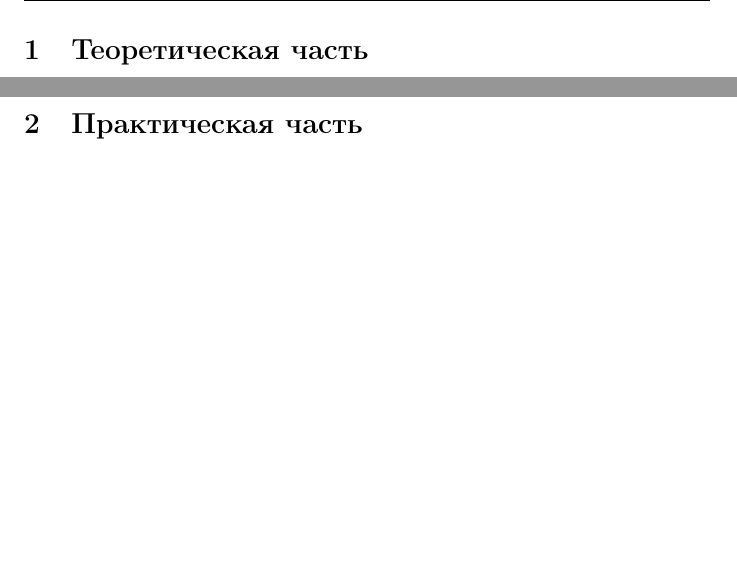
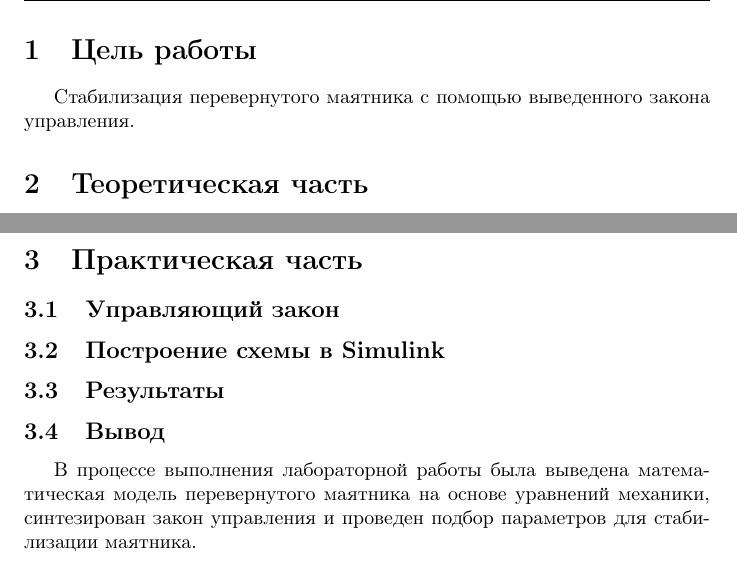
Before and after one commit to a-nechaeva/VPD_lab_5, a LaTeX document (report_lab_5.tex): two parts of pages 2 and 4 of 4, joined at a grey line, cut at the place of the change, the shorter picture padded with empty space. Compiled offline with pdfLaTeX.

Commit message:
in_progress

```diff
--- a/report_lab_5.tex
+++ b/report_lab_5.tex
@@ -20,7 +20,7 @@
 \pagestyle{fancy}
 \fancypagestyle{style}{ % создание нового стиля style
 	\fancyhf{} % очистка колонтитулов
-	\fancyhead[LO, RE]{<КРАТКОЕ НАЗВАНИЕ>} % название документа наверху
+	\fancyhead[LO, RE]{} % название документа наверху
 	\fancyhead[RO, LE]{\leftmark} % название section наверху
 	\fancyfoot[RO, LE]{\thepage} % номер страницы справа внизу на нечетных и слева внизу на четных
 	\renewcommand{\headrulewidth}{0.25pt} % толщина линии сверху
@@ -146,6 +146,8 @@
 
 
 \newpage
+\section{Цель работы}
+Стабилизация перевернутого маятника с помощью выведенного закона управления.
 \section{Теоретическая часть}
 В данной работе все построения выполняются для простой модели перевернутого маятника на тележке, движение которого осуществляется в плоскости.
 
@@ -220,6 +222,14 @@ F = (m_1 + m_2) \frac{l \ddot{\Theta} + g \sin \Theta }{ \cos \Theta} + m_1 l \d
 
 \newpage
 \section{Практическая часть}
+\subsection{Управляющий закон}
+
+\subsection{Построение схемы в Simulink}
+
+\subsection{Результаты}
+
+\subsection{Вывод}
+В процессе выполнения лабораторной работы была выведена математическая модель перевернутого маятника на основе уравнений механики, синтезирован закон управления и проведен подбор параметров для стабилизации маятника.
 
 
 \end{document}
```
Also changed, not shown: report_lab_5.pdf, report_lab_5.tex (2 more changed lines), 4 other files.
